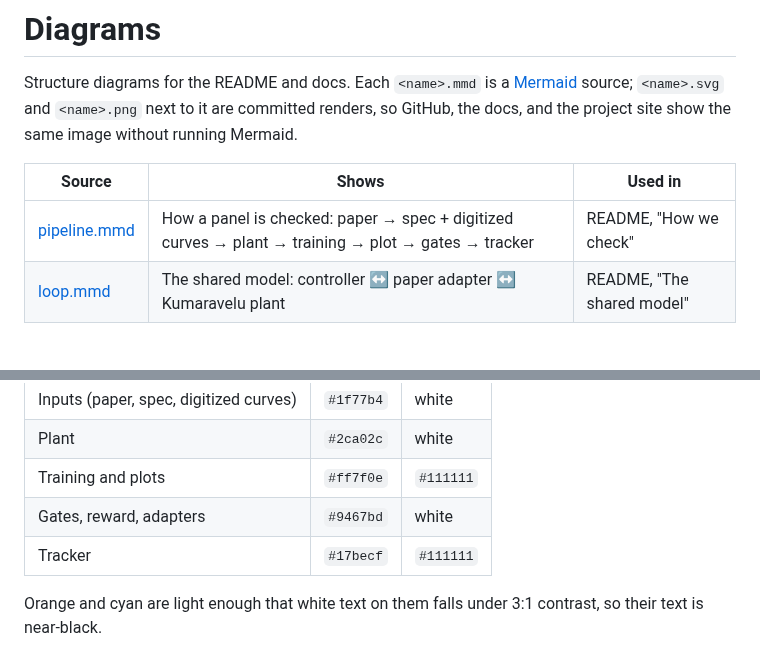
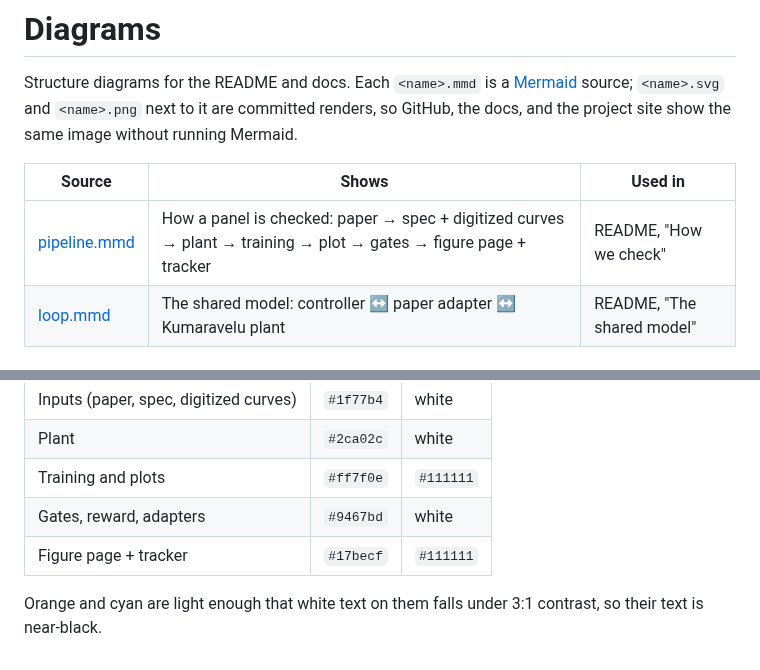
Before and after one commit to nynxlabs/rl-adaptive-dbs, a Markdown page: docs/diagrams/README.md, 2 parts joined by grey strips. Rendered like a GitHub page.

Commit message:
Label the pipeline diagram with the new docs layout and list it in docs/index.md
Specs now live in docs/plant and docs/controllers, and a replicated panel
lands on its figure page as well as the tracker.

Co-Authored-By: Claude Opus 5.5 <noreply@anthropic.com>

```diff
--- a/docs/diagrams/README.md
+++ b/docs/diagrams/README.md
@@ -4,7 +4,7 @@ Structure diagrams for the README and docs. Each `<name>.mmd` is a [Mermaid](htt
 
 | Source | Shows | Used in |
 |--------|-------|---------|
-| [pipeline.mmd](pipeline.mmd) | How a panel is checked: paper → spec + digitized curves → plant → training → plot → gates → tracker | README, "How we check" |
+| [pipeline.mmd](pipeline.mmd) | How a panel is checked: paper → spec + digitized curves → plant → training → plot → gates → figure page + tracker | README, "How we check" |
 | [loop.mmd](loop.mmd) | The shared model: controller ↔ paper adapter ↔ Kumaravelu plant | README, "The shared model" |
 
 ## Render
@@ -30,6 +30,6 @@ One image has to read on light and dark pages (GitHub light `#ffffff`, dark `#0d
 | Plant | `#2ca02c` | white |
 | Training and plots | `#ff7f0e` | `#111111` |
 | Gates, reward, adapters | `#9467bd` | white |
-| Tracker | `#17becf` | `#111111` |
+| Figure page + tracker | `#17becf` | `#111111` |
 
 Orange and cyan are light enough that white text on them falls under 3:1 contrast, so their text is near-black.
```
Also changed, not shown: docs/index.md (+1 -0 lines), docs/diagrams/pipeline.png, 2 other files.
